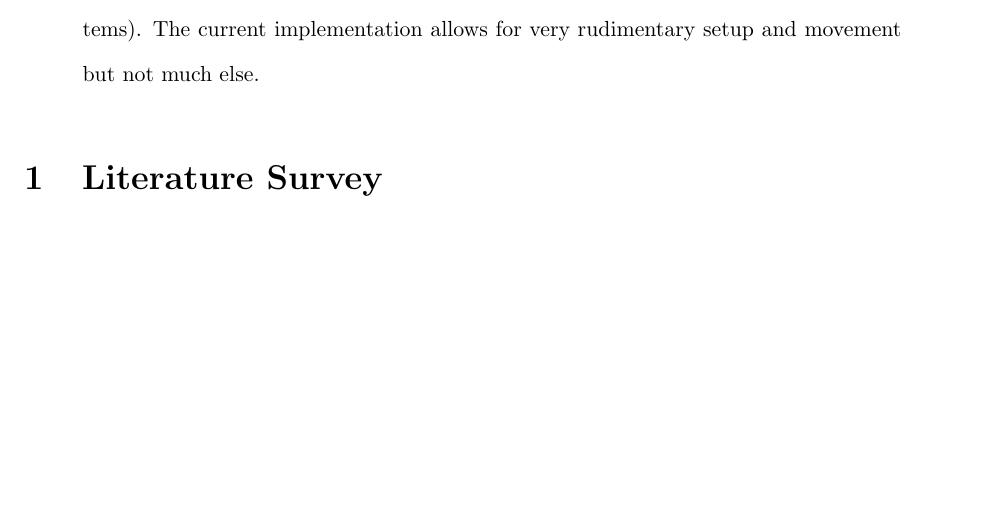
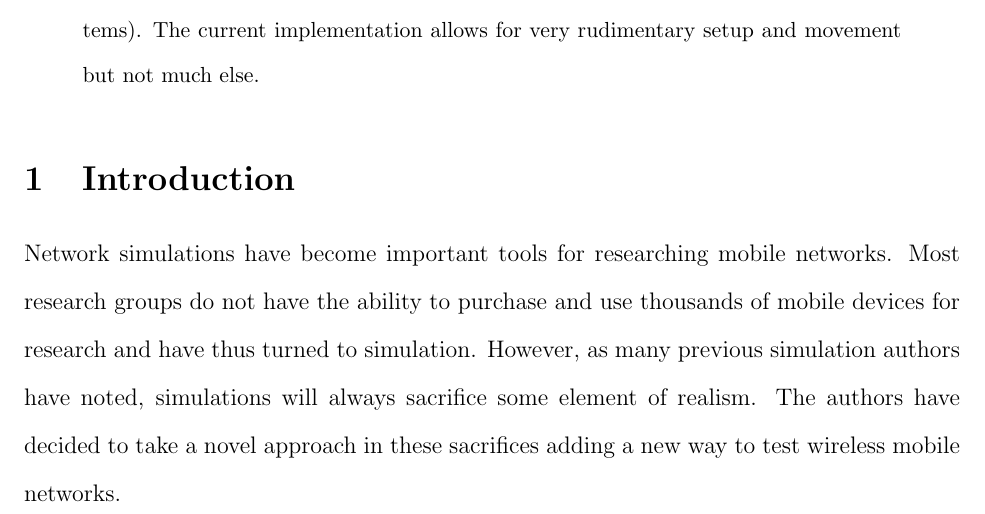
Before and after one commit to irskep/Tecellate, a LaTeX paper (papers/eecs441_proposal/paper.tex): part of page 1 of 5, cut so that both start at the same text, the shorter picture padded with empty space. Compiled offline with pdfLaTeX.

Commit message:
started intro
Signed-off-by: Tim Henderson <tim.tadh@gmail.com>

```diff
--- a/papers/eecs441_proposal/paper.tex
+++ b/papers/eecs441_proposal/paper.tex
@@ -22,6 +22,12 @@
     This project will be based on work done in the fall of 2010 in EECS 423 (Distributed Systems). The current implementation allows for very rudimentary setup and movement but not much else.
 \end{abstract}
 
+\section{Introduction}
+
+Network simulations have become important tools for researching mobile networks. Most research groups do not have the ability to purchase and use thousands of mobile devices for research and have thus turned to simulation. However, as many previous simulation authors have noted, simulations will always sacrifice some element of realism. The authors have decided to take a novel approach in these sacrifices adding a new way to test wireless mobile networks.
+
+
+
 \input{litsurvey}
 
 \input{world}
```
